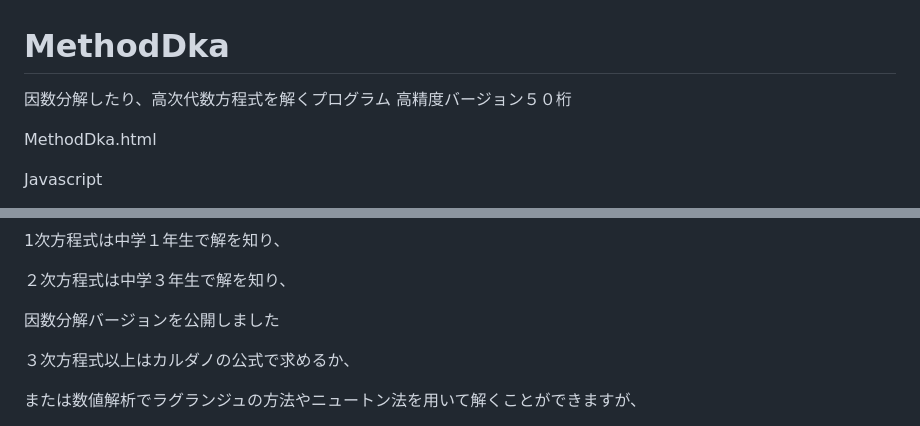
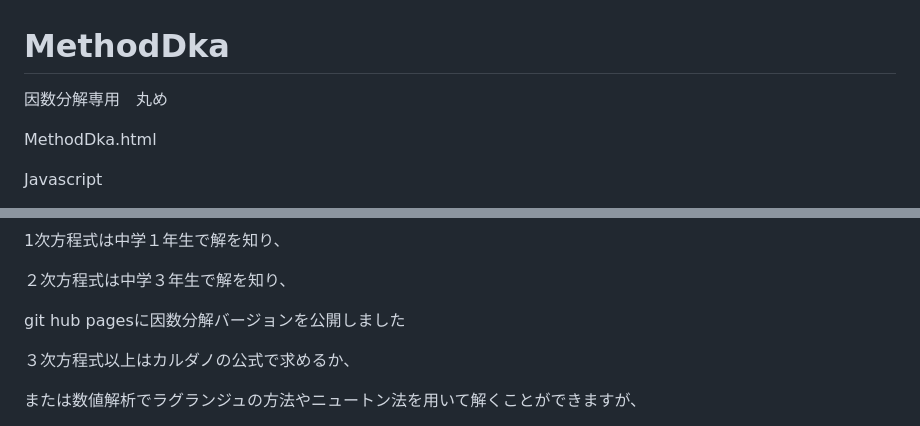
Before and after one commit to YoshiakiKoizumija142397/MethodDka, a Markdown page: README.md, 2 parts joined by grey strips. GitHub-like rendering.

Commit message:
README.md を更新

```diff
--- a/README.md
+++ b/README.md
@@ -1,6 +1,5 @@
 # MethodDka
-因数分解したり、高次代数方程式を解くプログラム
-高精度バージョン５０桁
+因数分解専用　丸め
 
 MethodDka.html
 
@@ -20,7 +19,7 @@ MIT ライセンス
 
 ２次方程式は中学３年生で解を知り、
 
-因数分解バージョンを公開しました
+git hub pagesに因数分解バージョンを公開しました
 
 ３次方程式以上はカルダノの公式で求めるか、
 
```
